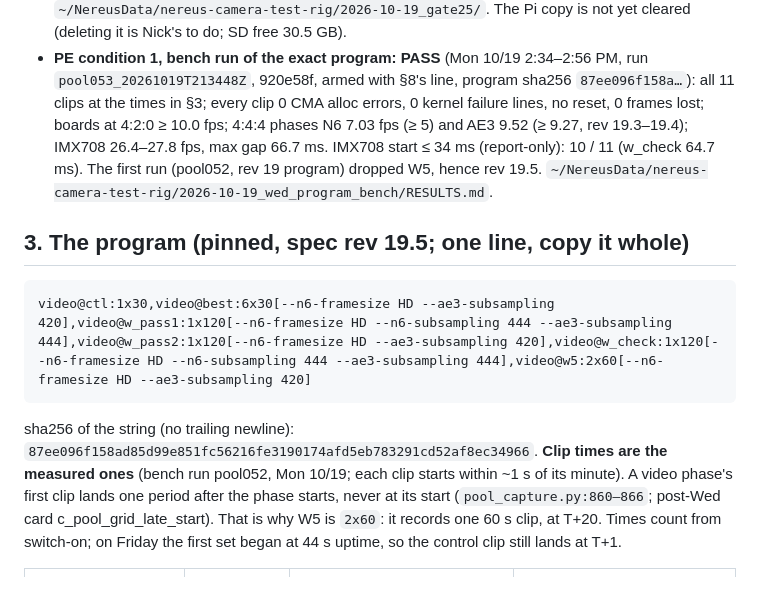
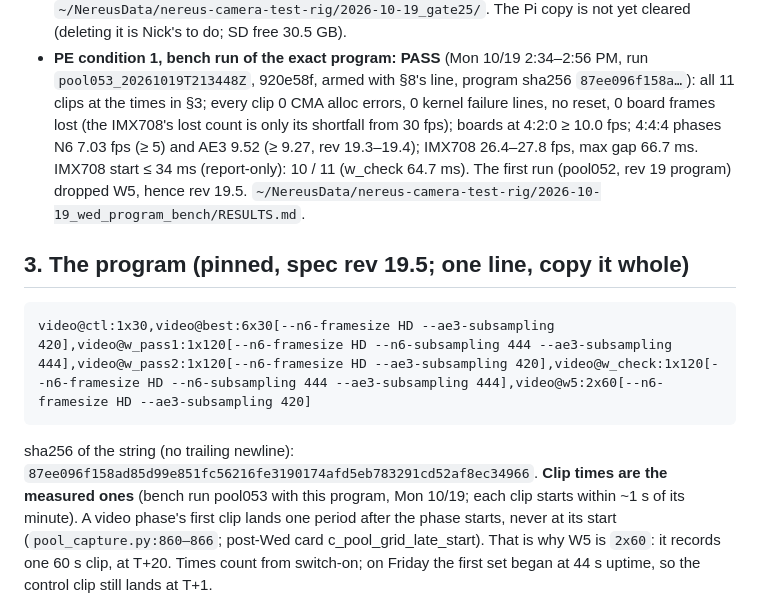
Before and after one commit to nickraymond/nereus-camera-test-rig, a Markdown page: docs/pool2_20261021/WED_CARD.md, the part around the change. Drawn GitHub-style.

Commit message:
pool2 Wed card: QE 009 nits (times from pool053; board frames lost)
Co-Authored-By: Claude Opus 5.5 <noreply@anthropic.com>

````diff
--- a/docs/pool2_20261021/WED_CARD.md
+++ b/docs/pool2_20261021/WED_CARD.md
@@ -36,7 +36,8 @@ ran on it). Boards: firmware 1.28.0 (OpenMV v5.0.1), board scripts 7/7 hashes as
   yet cleared (deleting it is Nick's to do; SD free 30.5 GB).
 - **PE condition 1, bench run of the exact program: PASS** (Mon 10/19 2:34–2:56 PM, run `pool053_20261019T213448Z`,
   920e58f, armed with §8's line, program sha256 `87ee096f158a…`): all 11 clips at the times in §3; every clip 0 CMA alloc
-  errors, 0 kernel failure lines, no reset, 0 frames lost; boards at 4:2:0 ≥ 10.0 fps; 4:4:4 phases N6 7.03 fps (≥ 5) and
+  errors, 0 kernel failure lines, no reset, 0 board frames lost (the IMX708's lost count is only its shortfall from
+  30 fps); boards at 4:2:0 ≥ 10.0 fps; 4:4:4 phases N6 7.03 fps (≥ 5) and
   AE3 9.52 (≥ 9.27, rev 19.3–19.4); IMX708 26.4–27.8 fps, max gap 66.7 ms. IMX708 start ≤ 34 ms (report-only): 10 / 11
   (w_check 64.7 ms). The first run (pool052, rev 19 program) dropped W5, hence rev 19.5.
   `~/NereusData/nereus-camera-test-rig/2026-10-19_wed_program_bench/RESULTS.md`.
@@ -48,7 +49,7 @@ video@ctl:1x30,video@best:6x30[--n6-framesize HD --ae3-subsampling 420],video@w_
 ```
 
 sha256 of the string (no trailing newline): `87ee096f158ad85d99e851fc56216fe3190174afd5eb783291cd52af8ec34966`.
-**Clip times are the measured ones** (bench run pool052, Mon 10/19; each clip starts within ~1 s of its minute). A video
+**Clip times are the measured ones** (bench run pool053 with this program, Mon 10/19; each clip starts within ~1 s of its minute). A video
 phase's first clip lands one period after the phase starts, never at its start (`pool_capture.py:860–866`; post-Wed card
 c_pool_grid_late_start). That is why W5 is `2x60`: it records one 60 s clip, at T+20. Times count from switch-on; on
 Friday the first set began at 44 s uptime, so the control clip still lands at T+1.
````
